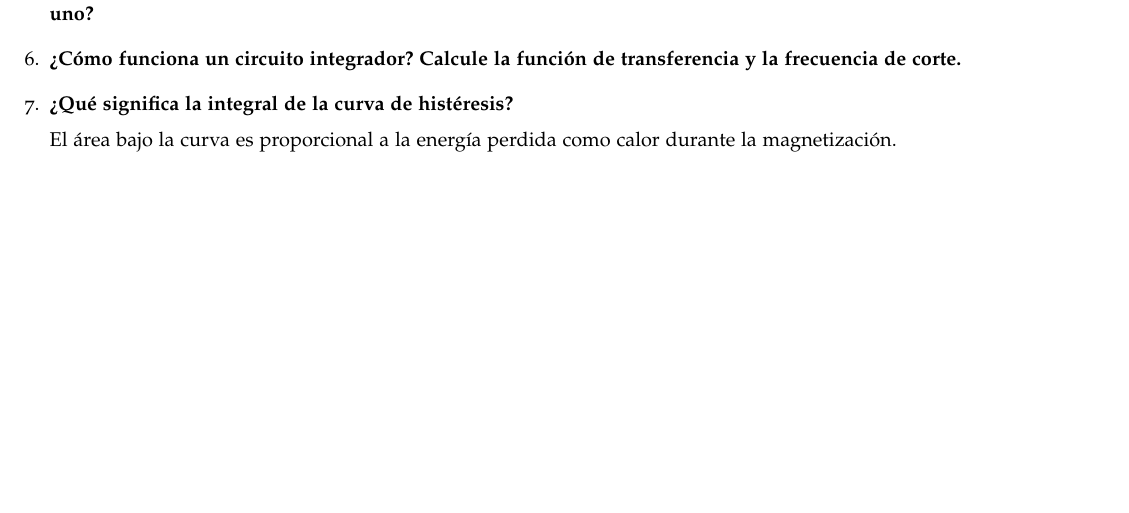
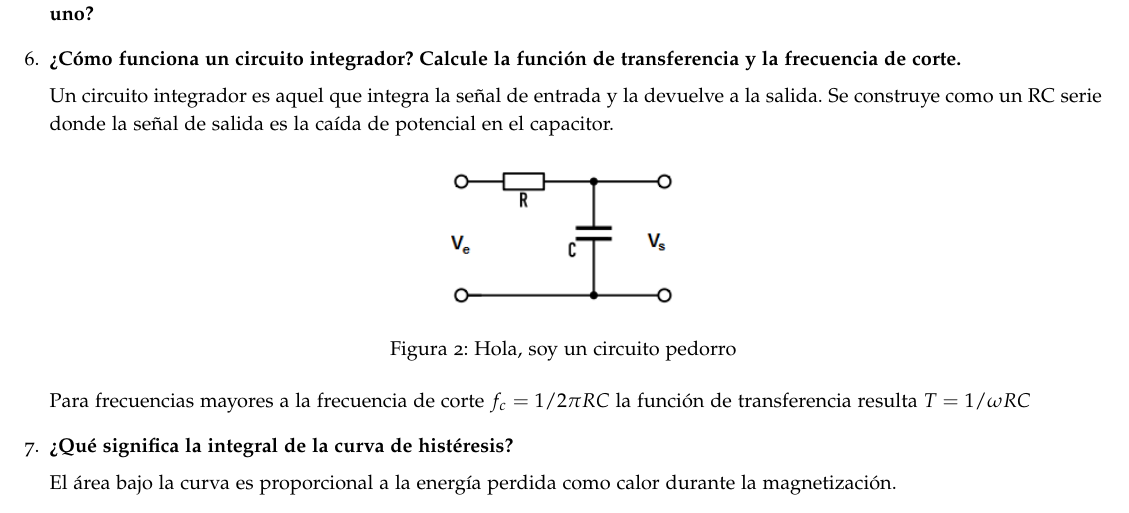
Before and after one commit to pugliese/Labo-4, a LaTeX document (Ferromagnetismo y Temperatura de Curie/Preguntillas.tex): part of the page, cut so that both start at the same text, the shorter picture padded with empty space. Compiled offline with pdfLaTeX.

Commit message:
Respondi la preguntilla 6 (creo)

```diff
--- a/Ferromagnetismo y Temperatura de Curie/Preguntillas.tex
+++ b/Ferromagnetismo y Temperatura de Curie/Preguntillas.tex
@@ -73,6 +73,18 @@ Preguntas de Ferromagnetismo para el pelado botón
 	Los duros se pueden utilizar en motores eléctricos y generadores de corriente continua entre otros; y los blandos se pueden usar en transformadores, generadores, electroimanes etc.
 	\item \textbf{¿Cómo funciona un transformador, un transformador diferencial y un auto-transformador?¿Para qué se usa cada uno?}
 	\item \textbf{¿Cómo funciona un circuito integrador? Calcule la función de transferencia y la frecuencia de corte.}
+
+	Un circuito integrador es aquel que integra la señal de entrada y la devuelve a la salida. Se construye como un RC serie donde la señal de salida es la caída de potencial en el capacitor.
+
+	\begin{figure}[h]
+		\centering
+		\includegraphics[scale=0.75]{integrador.png}
+		\caption{Hola, soy un circuito pedorro}
+		\label{CH}
+	\end{figure}
+
+	Para frecuencias mayores a la frecuencia de corte $f_c = 1/2\pi RC$ la función de transferencia resulta $T = 1/\omega RC$
+
 	\item \textbf{¿Qué significa la integral de la curva de histéresis?}
 
 	El área bajo la curva es proporcional a la energía perdida como calor durante la magnetización.
```
Also changed, not shown: Ferromagnetismo y Temperatura de Curie/Integrador.png (added), Ferromagnetismo y Temperatura de Curie/Preguntillas.pdf.
